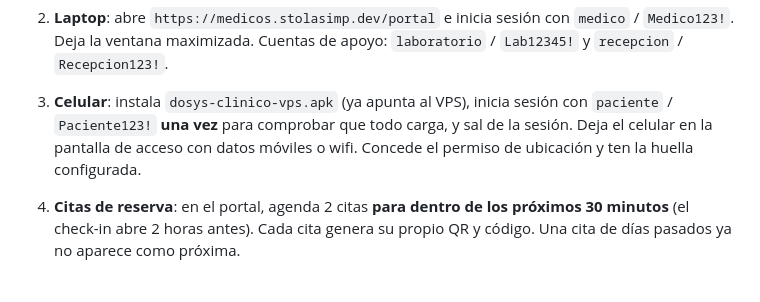
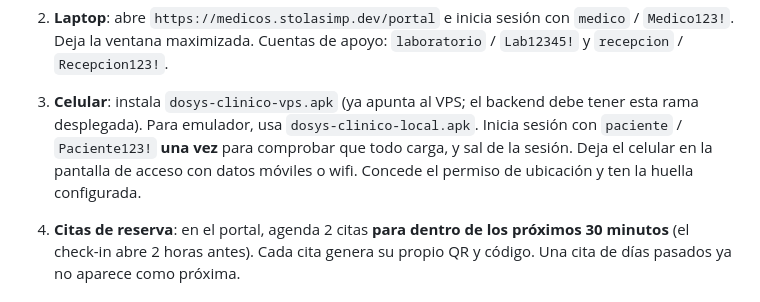
Before and after one commit to ProtoFurOwO/Dosys, a Markdown page: DEMO.md, the part around the change. Rendered like a GitHub page.

```diff
--- a/DEMO.md
+++ b/DEMO.md
@@ -17,10 +17,11 @@ Demostración de 7 a 10 minutos con dos dispositivos: **laptop** (portal clínic
    `medico` / `Medico123!`. Deja la ventana maximizada.
    Cuentas de apoyo: `laboratorio` / `Lab12345!` y `recepcion` / `Recepcion123!`.
 
-3. **Celular**: instala `dosys-clinico-vps.apk` (ya apunta al VPS), inicia sesión con
-   `paciente` / `Paciente123!` **una vez** para comprobar que todo carga, y sal de la
-   sesión. Deja el celular en la pantalla de acceso con datos móviles o wifi.
-   Concede el permiso de ubicación y ten la huella configurada.
+3. **Celular**: instala `dosys-clinico-vps.apk` (ya apunta al VPS; el backend debe
+   tener esta rama desplegada). Para emulador, usa `dosys-clinico-local.apk`.
+   Inicia sesión con `paciente` / `Paciente123!` **una vez** para comprobar que todo
+   carga, y sal de la sesión. Deja el celular en la pantalla de acceso con datos móviles
+   o wifi. Concede el permiso de ubicación y ten la huella configurada.
 
 4. **Citas de reserva**: en el portal, agenda 2 citas **para dentro de los próximos
    30 minutos** (el check-in abre 2 horas antes). Cada cita genera su propio QR y código.
```
Also changed, not shown: README.md (+2 -1 lines).
